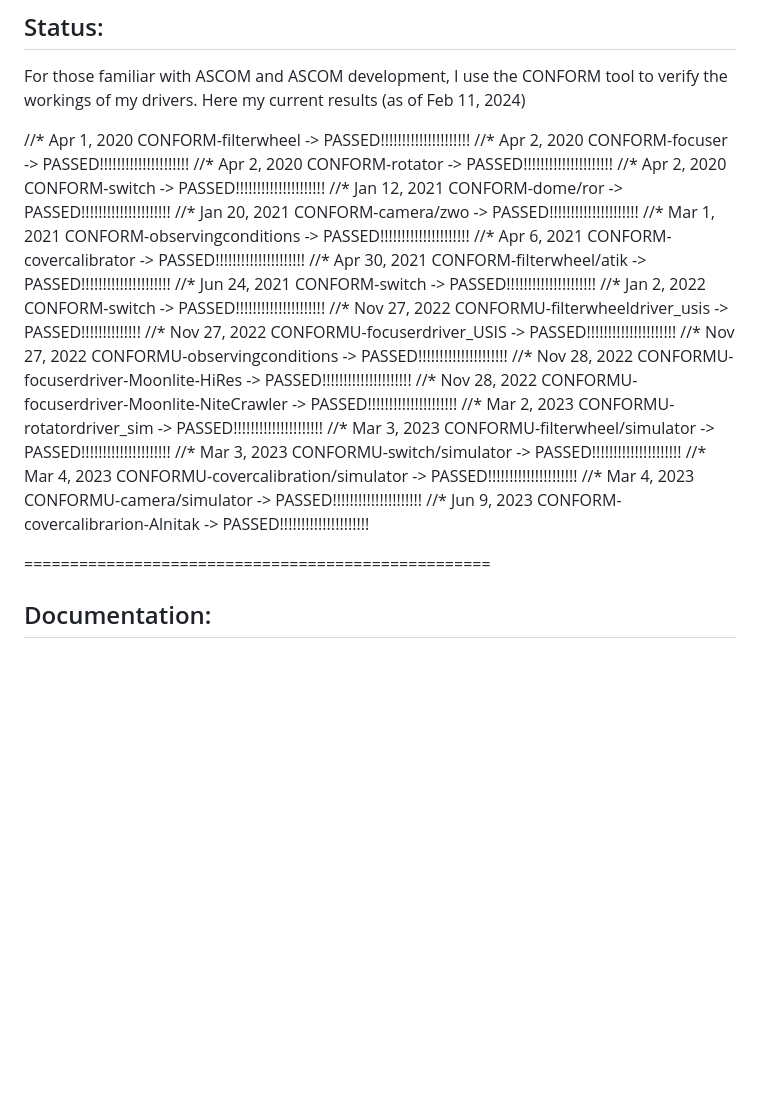
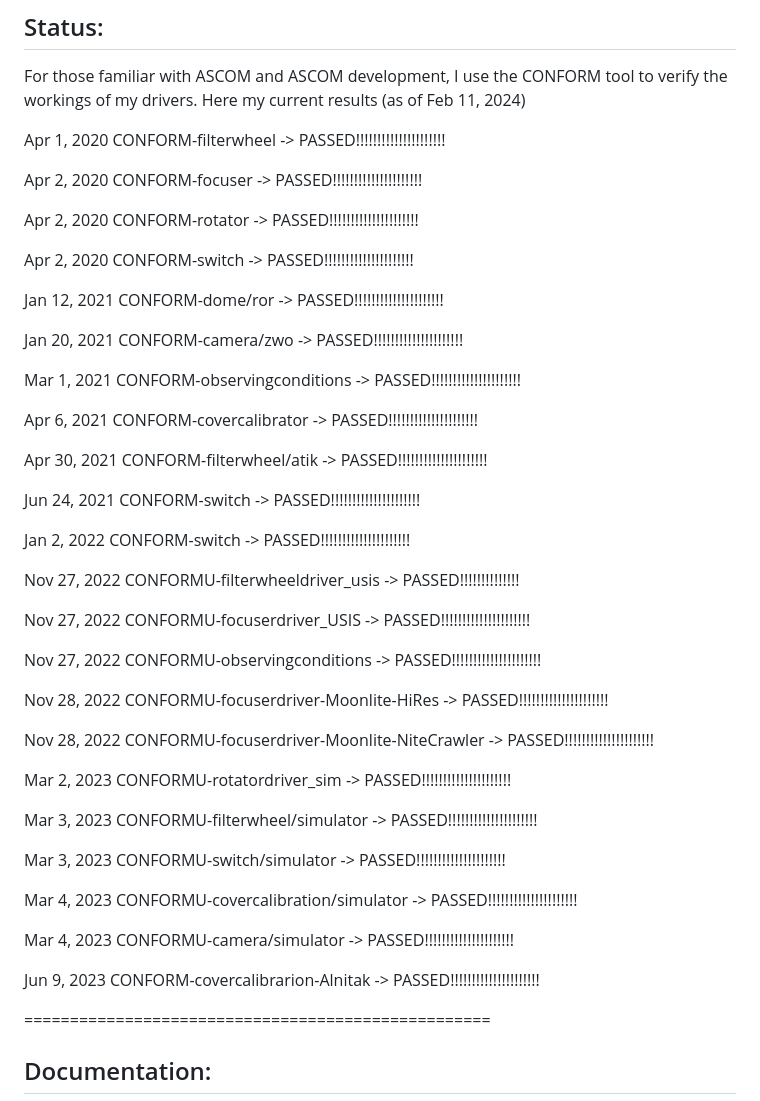
Before and after one commit to msproul/AlpacaPi, a Markdown page: README.md, the part around the change. GitHub-like rendering; blank space fills up the shorter version.

```diff
--- a/README.md
+++ b/README.md
@@ -161,28 +161,51 @@ For those familiar with ASCOM and ASCOM development, I use the CONFORM tool to
 verify the workings of my drivers.  Here my current results
 (as of Feb 11, 2024)
 
-//*	Apr  1,	2020	<MLS> CONFORM-filterwheel -> PASSED!!!!!!!!!!!!!!!!!!!!!
-//*	Apr  2,	2020	<MLS> CONFORM-focuser -> PASSED!!!!!!!!!!!!!!!!!!!!!
-//*	Apr  2,	2020	<MLS> CONFORM-rotator -> PASSED!!!!!!!!!!!!!!!!!!!!!
-//*	Apr  2,	2020	<MLS> CONFORM-switch -> PASSED!!!!!!!!!!!!!!!!!!!!!
-//*	Jan 12,	2021	<MLS> CONFORM-dome/ror -> PASSED!!!!!!!!!!!!!!!!!!!!!
-//*	Jan 20,	2021	<MLS> CONFORM-camera/zwo -> PASSED!!!!!!!!!!!!!!!!!!!!!
-//*	Mar  1,	2021	<MLS> CONFORM-observingconditions -> PASSED!!!!!!!!!!!!!!!!!!!!!
-//*	Apr  6,	2021	<MLS> CONFORM-covercalibrator -> PASSED!!!!!!!!!!!!!!!!!!!!!
-//*	Apr 30,	2021	<MLS> CONFORM-filterwheel/atik -> PASSED!!!!!!!!!!!!!!!!!!!!!
-//*	Jun 24,	2021	<MLS> CONFORM-switch -> PASSED!!!!!!!!!!!!!!!!!!!!!
-//*	Jan  2,	2022	<MLS> CONFORM-switch -> PASSED!!!!!!!!!!!!!!!!!!!!!
-//*	Nov 27,	2022	<MLS> CONFORMU-filterwheeldriver_usis -> PASSED!!!!!!!!!!!!!!
-//*	Nov 27,	2022	<MLS> CONFORMU-focuserdriver_USIS -> PASSED!!!!!!!!!!!!!!!!!!!!!
-//*	Nov 27,	2022	<MLS> CONFORMU-observingconditions -> PASSED!!!!!!!!!!!!!!!!!!!!!
-//*	Nov 28,	2022	<MLS> CONFORMU-focuserdriver-Moonlite-HiRes -> PASSED!!!!!!!!!!!!!!!!!!!!!
-//*	Nov 28,	2022	<MLS> CONFORMU-focuserdriver-Moonlite-NiteCrawler -> PASSED!!!!!!!!!!!!!!!!!!!!!
-//*	Mar  2,	2023	<MLS> CONFORMU-rotatordriver_sim -> PASSED!!!!!!!!!!!!!!!!!!!!!
-//*	Mar  3,	2023	<MLS> CONFORMU-filterwheel/simulator -> PASSED!!!!!!!!!!!!!!!!!!!!!
-//*	Mar  3,	2023	<MLS> CONFORMU-switch/simulator -> PASSED!!!!!!!!!!!!!!!!!!!!!
-//*	Mar  4,	2023	<MLS> CONFORMU-covercalibration/simulator -> PASSED!!!!!!!!!!!!!!!!!!!!!
-//*	Mar  4,	2023	<MLS> CONFORMU-camera/simulator -> PASSED!!!!!!!!!!!!!!!!!!!!!
-//*	Jun  9,	2023	<MLS> CONFORM-covercalibrarion-Alnitak -> PASSED!!!!!!!!!!!!!!!!!!!!!
+
+Apr  1,	2020	<MLS> CONFORM-filterwheel -> PASSED!!!!!!!!!!!!!!!!!!!!!
+
+Apr  2,	2020	<MLS> CONFORM-focuser -> PASSED!!!!!!!!!!!!!!!!!!!!!
+
+Apr  2,	2020	<MLS> CONFORM-rotator -> PASSED!!!!!!!!!!!!!!!!!!!!!
+
+Apr  2,	2020	<MLS> CONFORM-switch -> PASSED!!!!!!!!!!!!!!!!!!!!!
+
+Jan 12,	2021	<MLS> CONFORM-dome/ror -> PASSED!!!!!!!!!!!!!!!!!!!!!
+
+Jan 20,	2021	<MLS> CONFORM-camera/zwo -> PASSED!!!!!!!!!!!!!!!!!!!!!
+
+Mar  1,	2021	<MLS> CONFORM-observingconditions -> PASSED!!!!!!!!!!!!!!!!!!!!!
+
+Apr  6,	2021	<MLS> CONFORM-covercalibrator -> PASSED!!!!!!!!!!!!!!!!!!!!!
+
+Apr 30,	2021	<MLS> CONFORM-filterwheel/atik -> PASSED!!!!!!!!!!!!!!!!!!!!!
+
+Jun 24,	2021	<MLS> CONFORM-switch -> PASSED!!!!!!!!!!!!!!!!!!!!!
+
+Jan  2,	2022	<MLS> CONFORM-switch -> PASSED!!!!!!!!!!!!!!!!!!!!!
+
+Nov 27,	2022	<MLS> CONFORMU-filterwheeldriver_usis -> PASSED!!!!!!!!!!!!!!
+
+Nov 27,	2022	<MLS> CONFORMU-focuserdriver_USIS -> PASSED!!!!!!!!!!!!!!!!!!!!!
+
+Nov 27,	2022	<MLS> CONFORMU-observingconditions -> PASSED!!!!!!!!!!!!!!!!!!!!!
+
+Nov 28,	2022	<MLS> CONFORMU-focuserdriver-Moonlite-HiRes -> PASSED!!!!!!!!!!!!!!!!!!!!!
+
+Nov 28,	2022	<MLS> CONFORMU-focuserdriver-Moonlite-NiteCrawler -> PASSED!!!!!!!!!!!!!!!!!!!!!
+
+Mar  2,	2023	<MLS> CONFORMU-rotatordriver_sim -> PASSED!!!!!!!!!!!!!!!!!!!!!
+
+Mar  3,	2023	<MLS> CONFORMU-filterwheel/simulator -> PASSED!!!!!!!!!!!!!!!!!!!!!
+
+Mar  3,	2023	<MLS> CONFORMU-switch/simulator -> PASSED!!!!!!!!!!!!!!!!!!!!!
+
+Mar  4,	2023	<MLS> CONFORMU-covercalibration/simulator -> PASSED!!!!!!!!!!!!!!!!!!!!!
+
+Mar  4,	2023	<MLS> CONFORMU-camera/simulator -> PASSED!!!!!!!!!!!!!!!!!!!!!
+
+Jun  9,	2023	<MLS> CONFORM-covercalibrarion-Alnitak -> PASSED!!!!!!!!!!!!!!!!!!!!!
+
 
 
 ===================================================
```
